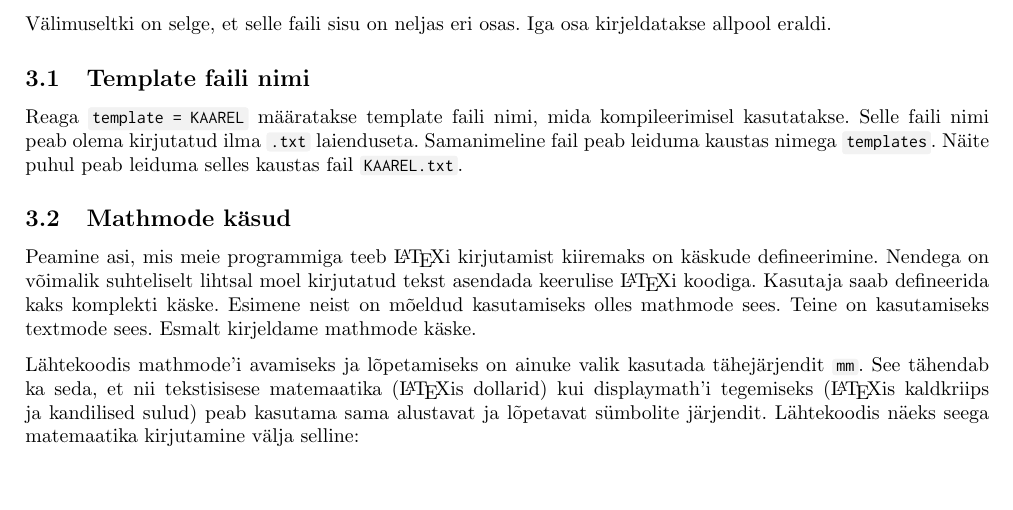
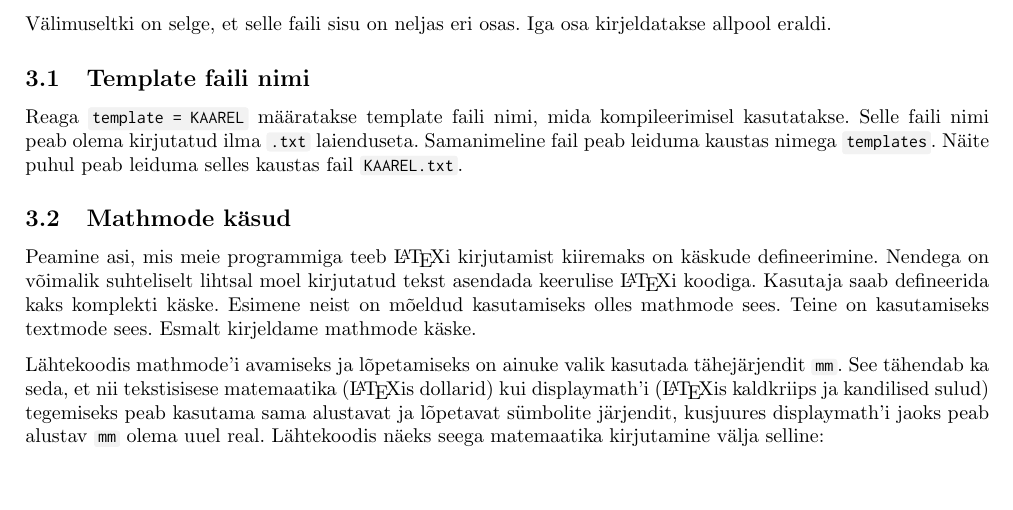
Before and after one commit to Kuulimagnaat/LihtsamLatex, a LaTeX document (dok/Full Documentation/dokumentatsioon.tex): part of page 2 of 6, cut so that both start at the same text. Compiled offline with pdfLaTeX.

Commit message:
more dok changes

```diff
--- a/dok/Full Documentation/dokumentatsioon.tex
+++ b/dok/Full Documentation/dokumentatsioon.tex
@@ -176,7 +176,7 @@ Reaga \code{template = KAAREL} määratakse template faili nimi, mida kompileeri
 
 \subsection{Mathmode käsud}Peamine asi, mis meie programmiga teeb \LaTeX i kirjutamist kiiremaks on käskude defineerimine. Nendega on võimalik suhteliselt lihtsal moel kirjutatud tekst asendada keerulise \LaTeX i koodiga. Kasutaja saab defineerida kaks komplekti käske. Esimene neist on mõeldud kasutamiseks olles mathmode sees. Teine on kasutamiseks textmode sees. Esmalt kirjeldame mathmode käske.
 
-Lähtekoodis mathmode'i avamiseks ja lõpetamiseks on ainuke valik kasutada tähejärjendit \code{mm}. See tähendab ka seda, et nii tekstisisese matemaatika (\LaTeX is dollarid) kui displaymath'i tegemiseks (\LaTeX is kaldkriips ja kandilised sulud) peab kasutama sama alustavat ja lõpetavat sümbolite järjendit. Lähtekoodis näeks seega matemaatika kirjutamine välja selline:
+Lähtekoodis mathmode'i avamiseks ja lõpetamiseks on ainuke valik kasutada tähejärjendit \code{mm}. See tähendab ka seda, et nii tekstisisese matemaatika (\LaTeX is dollarid) kui displaymath'i (\LaTeX is kaldkriips ja kandilised sulud) tegemiseks peab kasutama sama alustavat ja lõpetavat sümbolite järjendit, kusjuures displaymath'i jaoks peab alustav \code{mm} olema uuel real. Lähtekoodis näeks seega matemaatika kirjutamine välja selline:
 \begin{tcolorbox}
 \begin{verbatim}
 mm Siin on matemaatiline tekst, mis võibolla kasutab ka sümboleid ning kasutaja defineeritud käske. mm
```
Also changed, not shown: dok/Full Documentation/dokumentatsioon.pdf.
